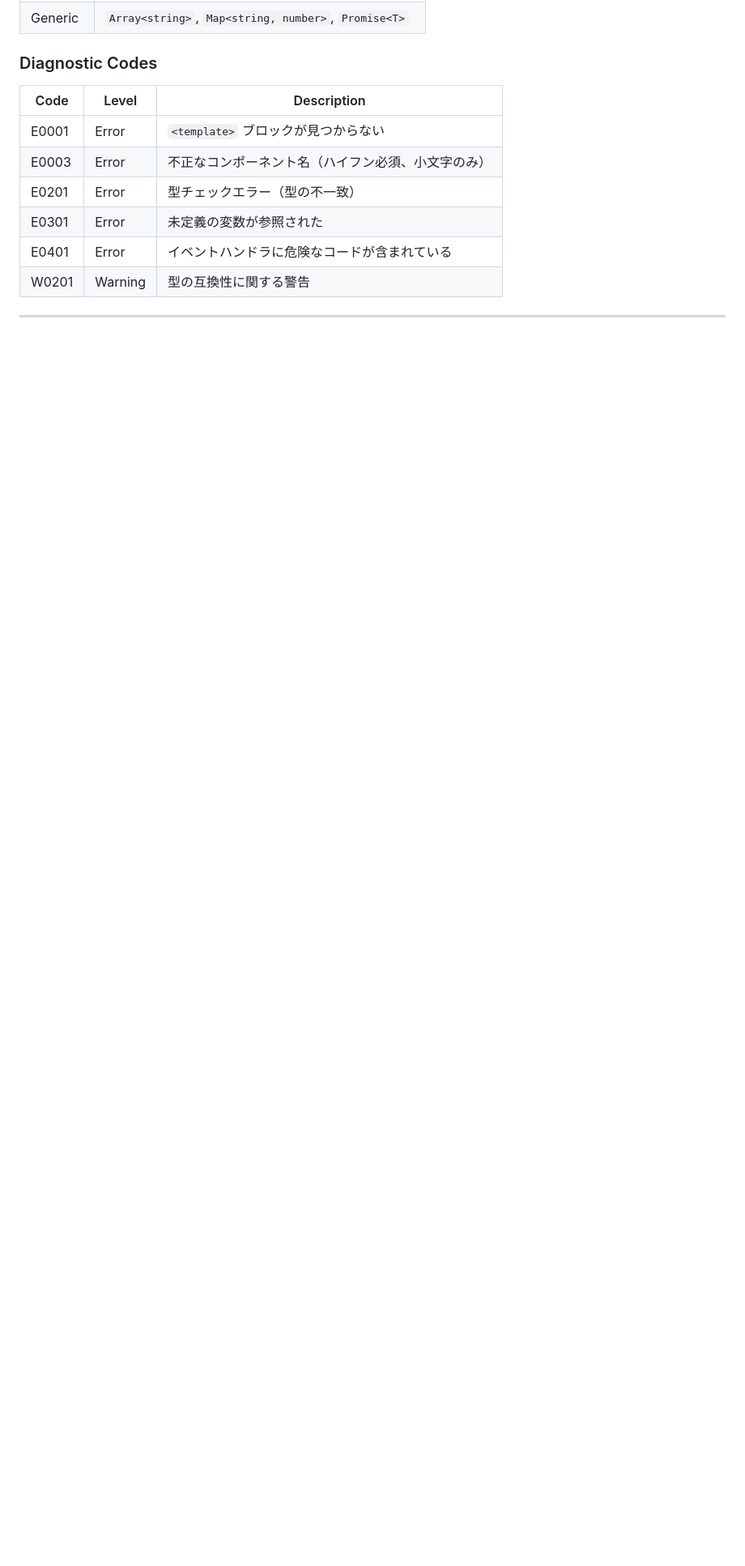
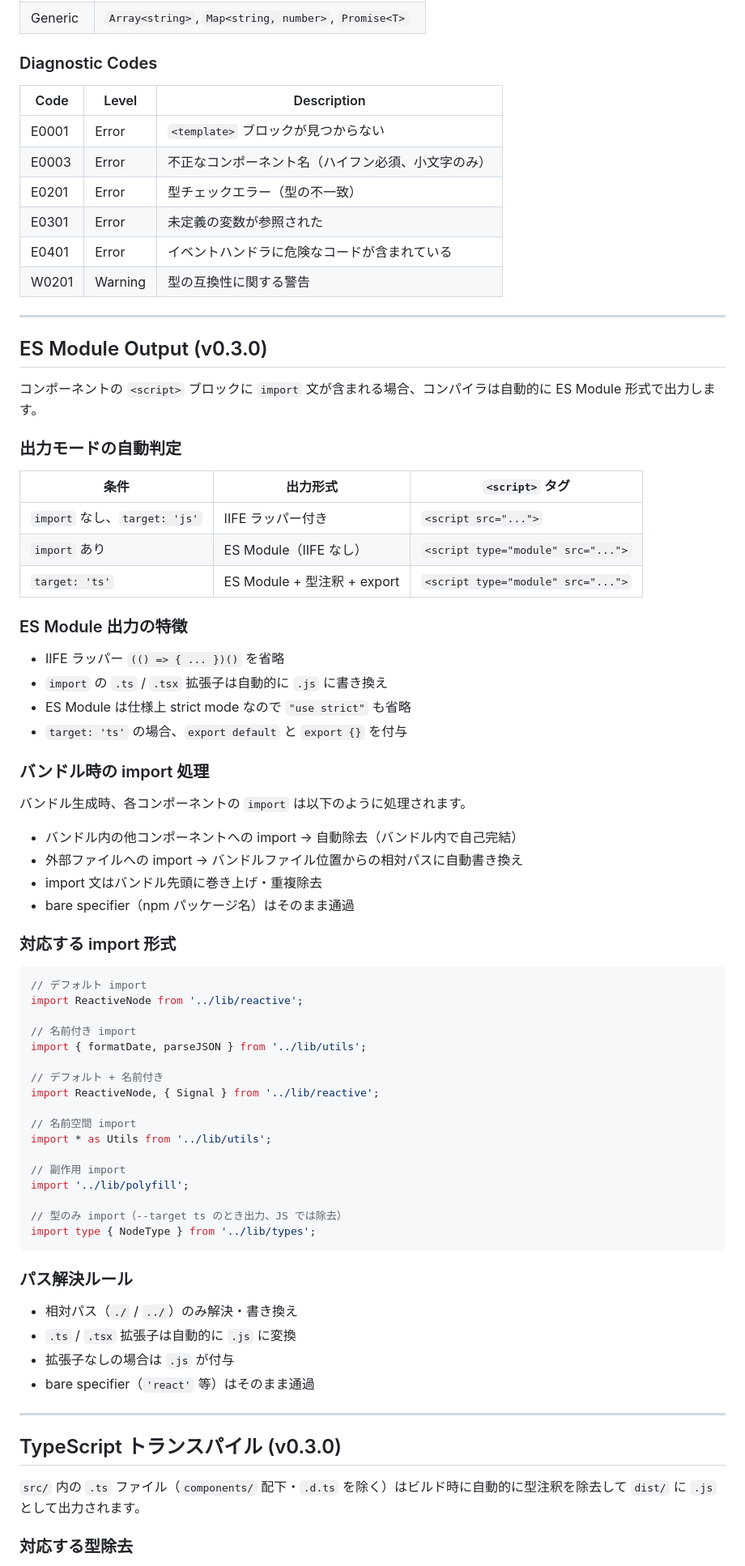
Before and after one commit to UltraEgoist/chasket, a Markdown page: docs/api/chasket-compiler.md, the part around one of its changes. Shown at 81% size. Rendered like a GitHub page; blank space fills up the shorter version.

````diff
--- a/docs/api/chasket-compiler.md
+++ b/docs/api/chasket-compiler.md
@@ -382,3 +382,68 @@ Chasket コンパイラはコンパイル時の型チェックを行います。
 
 ---
 
+## ES Module Output (v0.3.0)
+
+コンポーネントの `<script>` ブロックに `import` 文が含まれる場合、コンパイラは自動的に ES Module 形式で出力します。
+
+### 出力モードの自動判定
+
+| 条件 | 出力形式 | `<script>` タグ |
+|------|---------|----------------|
+| `import` なし、`target: 'js'` | IIFE ラッパー付き | `<script src="...">` |
+| `import` あり | ES Module（IIFE なし） | `<script type="module" src="...">` |
+| `target: 'ts'` | ES Module + 型注釈 + export | `<script type="module" src="...">` |
+
+### ES Module 出力の特徴
+
+- IIFE ラッパー `(() => { ... })()` を省略
+- `import` の `.ts` / `.tsx` 拡張子は自動的に `.js` に書き換え
+- ES Module は仕様上 strict mode なので `"use strict"` も省略
+- `target: 'ts'` の場合、`export default` と `export {}` を付与
+
+### バンドル時の import 処理
+
+バンドル生成時、各コンポーネントの `import` は以下のように処理されます。
+
+- バンドル内の他コンポーネントへの import → 自動除去（バンドル内で自己完結）
+- 外部ファイルへの import → バンドルファイル位置からの相対パスに自動書き換え
+- import 文はバンドル先頭に巻き上げ・重複除去
+- bare specifier（npm パッケージ名）はそのまま通過
+
+### 対応する import 形式
+
+```javascript
+// デフォルト import
+import ReactiveNode from '../lib/reactive';
+
+// 名前付き import
+import { formatDate, parseJSON } from '../lib/utils';
+
+// デフォルト + 名前付き
+import ReactiveNode, { Signal } from '../lib/reactive';
+
+// 名前空間 import
+import * as Utils from '../lib/utils';
+
+// 副作用 import
+import '../lib/polyfill';
+
+// 型のみ import（--target ts のとき出力、JS では除去）
+import type { NodeType } from '../lib/types';
+```
+
+### パス解決ルール
+
+- 相対パス（`./` / `../`）のみ解決・書き換え
+- `.ts` / `.tsx` 拡張子は自動的に `.js` に変換
+- 拡張子なしの場合は `.js` が付与
+- bare specifier（`'react'` 等）はそのまま通過
+
+---
+
+## TypeScript トランスパイル (v0.3.0)
+
+`src/` 内の `.ts` ファイル（`components/` 配下・`.d.ts` を除く）はビルド時に自動的に型注釈を除去して `dist/` に `.js` として出力されます。
+
+### 対応する型除去
+
````
Also changed, not shown: other parts of docs/api/chasket-compiler.md (+30 -0 lines), chasket-cli/docs/module-and-typescript.en.md (added, +271 -0 lines), chasket-cli/docs/module-and-typescript.md (added, +270 -0 lines).
